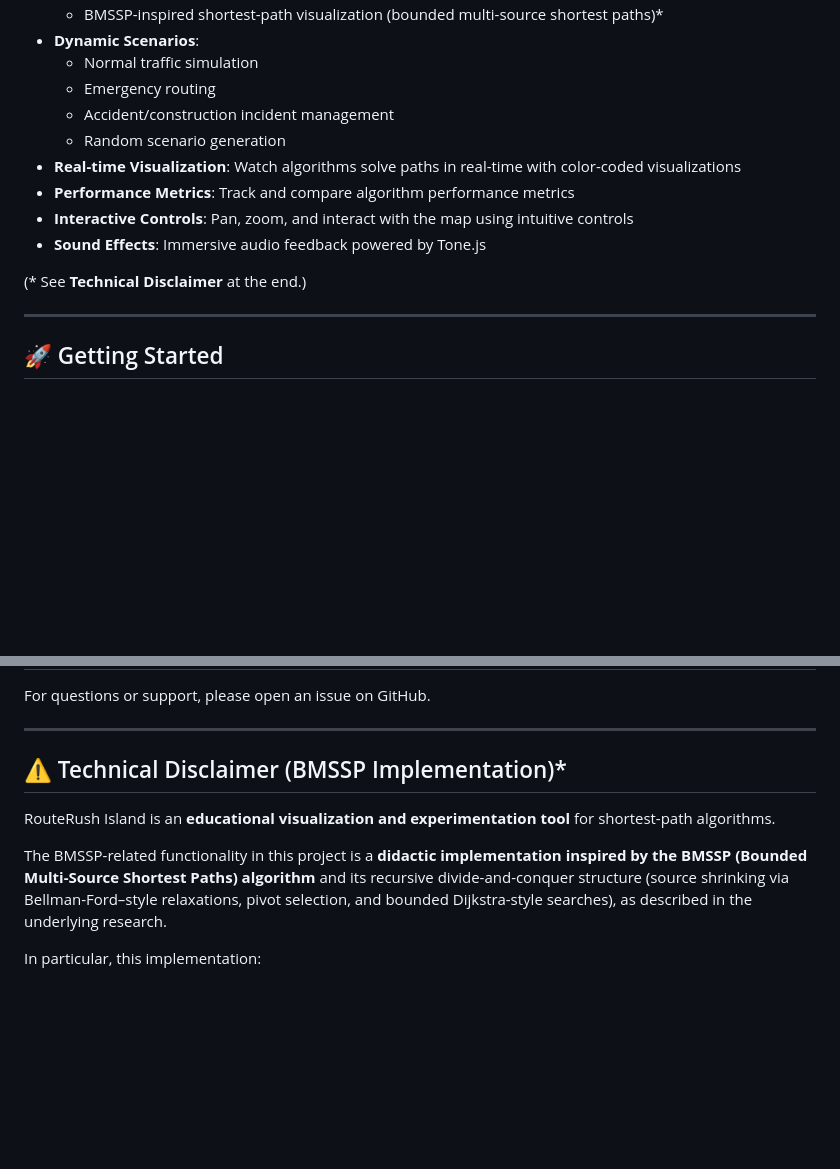
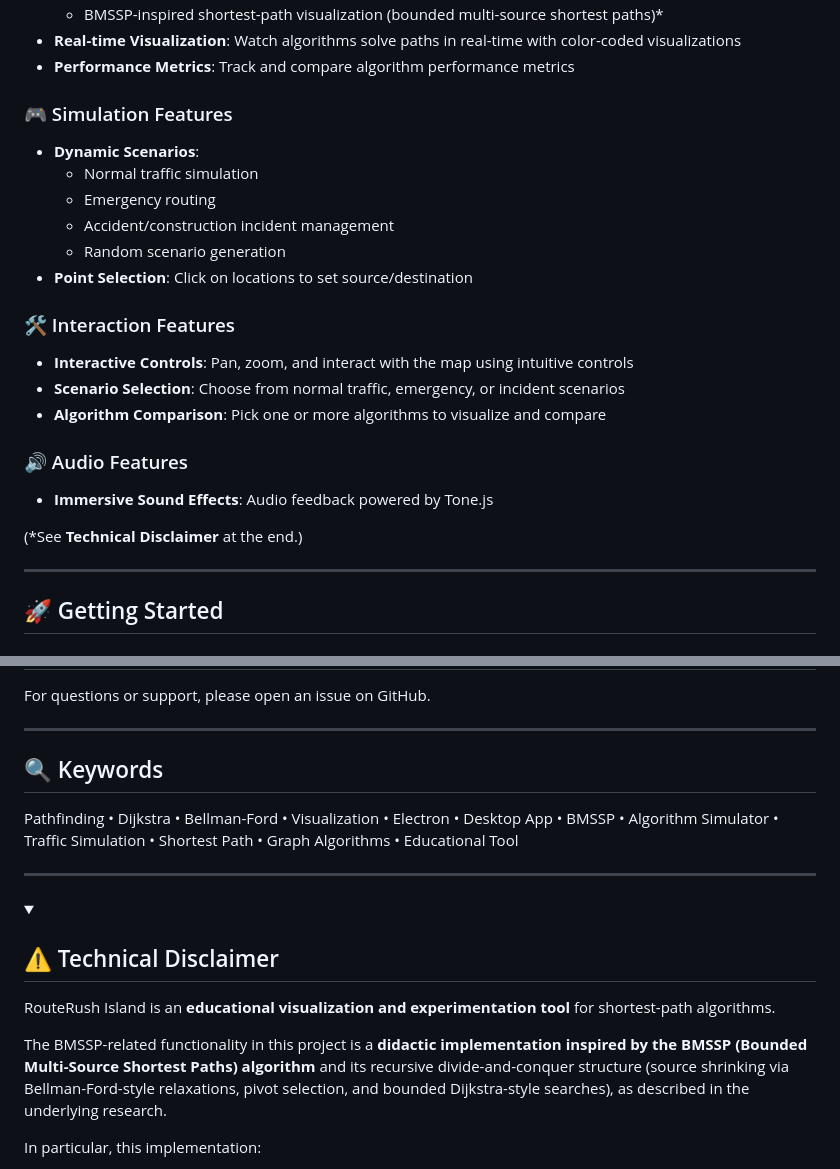
Before and after one commit to VedantKarne/routerush-island, a Markdown page: README.md, 2 parts joined by grey strips. Rendered like a GitHub page; folded sections open; blank space fills up the shorter version.

```diff
--- a/README.md
+++ b/README.md
@@ -20,15 +46,24 @@ If you just want to **use the app** (and not build from source), download a read
   - BMSSP-inspired shortest-path visualization (bounded multi-source shortest paths)*
+- **Real-time Visualization**: Watch algorithms solve paths in real-time with color-coded visualizations
+- **Performance Metrics**: Track and compare algorithm performance metrics
+
+### 🎮 Simulation Features
 - **Dynamic Scenarios**:
   - Normal traffic simulation
   - Emergency routing
   - Accident/construction incident management
   - Random scenario generation
-- **Real-time Visualization**: Watch algorithms solve paths in real-time with color-coded visualizations
-- **Performance Metrics**: Track and compare algorithm performance metrics
+- **Point Selection**: Click on locations to set source/destination
+
+### 🛠 Interaction Features
 - **Interactive Controls**: Pan, zoom, and interact with the map using intuitive controls
-- **Sound Effects**: Immersive audio feedback powered by Tone.js
+- **Scenario Selection**: Choose from normal traffic, emergency, or incident scenarios
+- **Algorithm Comparison**: Pick one or more algorithms to visualize and compare
 
-(\* See **Technical Disclaimer** at the end.)
+### 🔊 Audio Features
+- **Immersive Sound Effects**: Audio feedback powered by Tone.js
+
+(*See **Technical Disclaimer** at the end.)
 
 ---
 
@@ -231,11 +256,18 @@ For questions or support, please open an issue on GitHub.
 
 ---
 
-## ⚠️ Technical Disclaimer (BMSSP Implementation)*
+## 🔍 Keywords
+
+Pathfinding • Dijkstra • Bellman-Ford • Visualization • Electron • Desktop App • BMSSP • Algorithm Simulator • Traffic Simulation • Shortest Path • Graph Algorithms • Educational Tool
+
+---
+
+<details>
+<summary><h2>⚠️ Technical Disclaimer</h2></summary>
 
 RouteRush Island is an **educational visualization and experimentation tool** for shortest-path algorithms.
 
-The BMSSP-related functionality in this project is a **didactic implementation inspired by the BMSSP (Bounded Multi-Source Shortest Paths) algorithm** and its recursive divide-and-conquer structure (source shrinking via Bellman-Ford–style relaxations, pivot selection, and bounded Dijkstra-style searches), as described in the underlying research.
+The BMSSP-related functionality in this project is a **didactic implementation inspired by the BMSSP (Bounded Multi-Source Shortest Paths) algorithm** and its recursive divide-and-conquer structure (source shrinking via Bellman-Ford-style relaxations, pivot selection, and bounded Dijkstra-style searches), as described in the underlying research.
 
 In particular, this implementation:
 
```
Also changed, not shown: other parts of README.md (+44 -26 lines).
